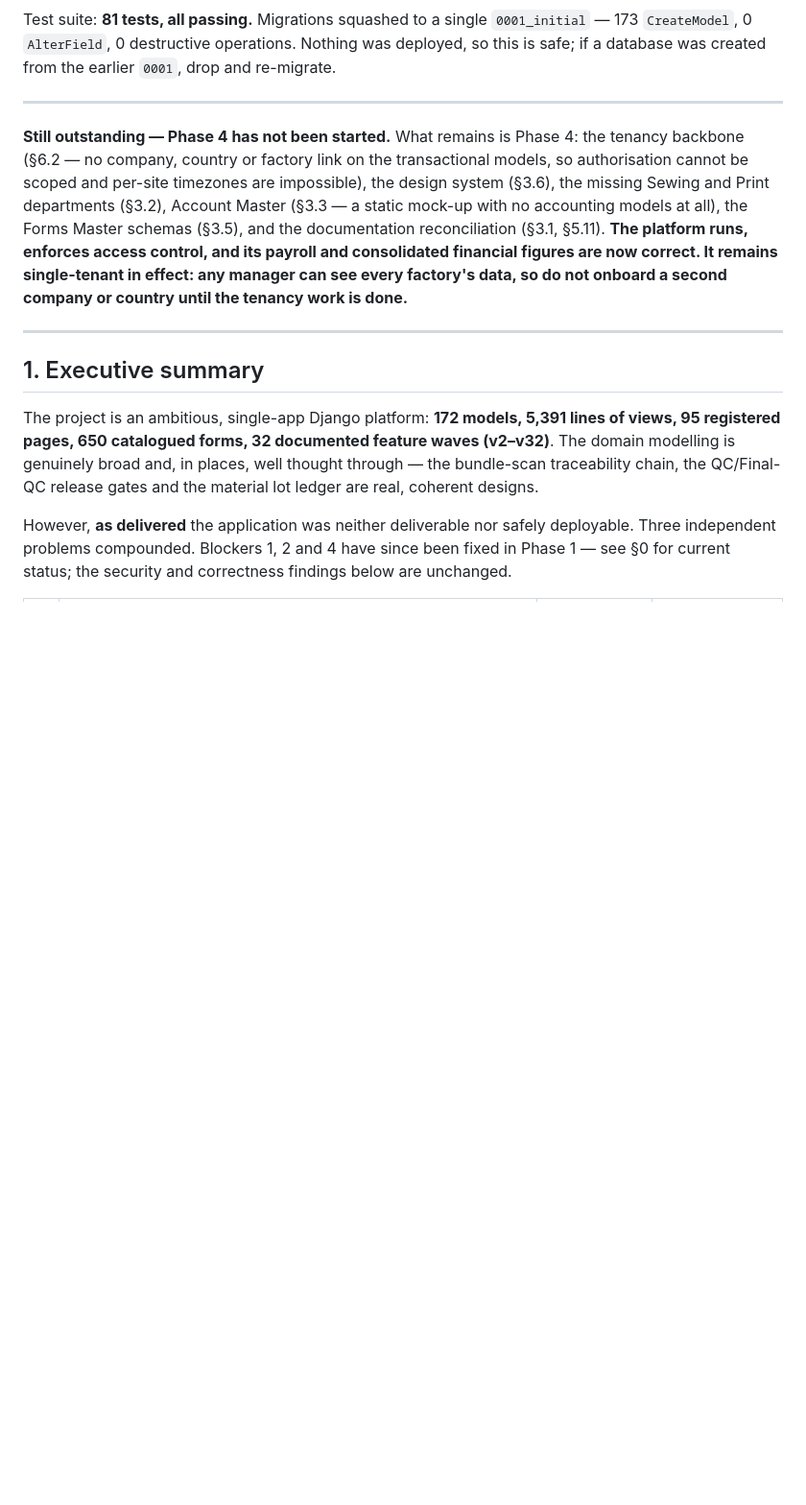
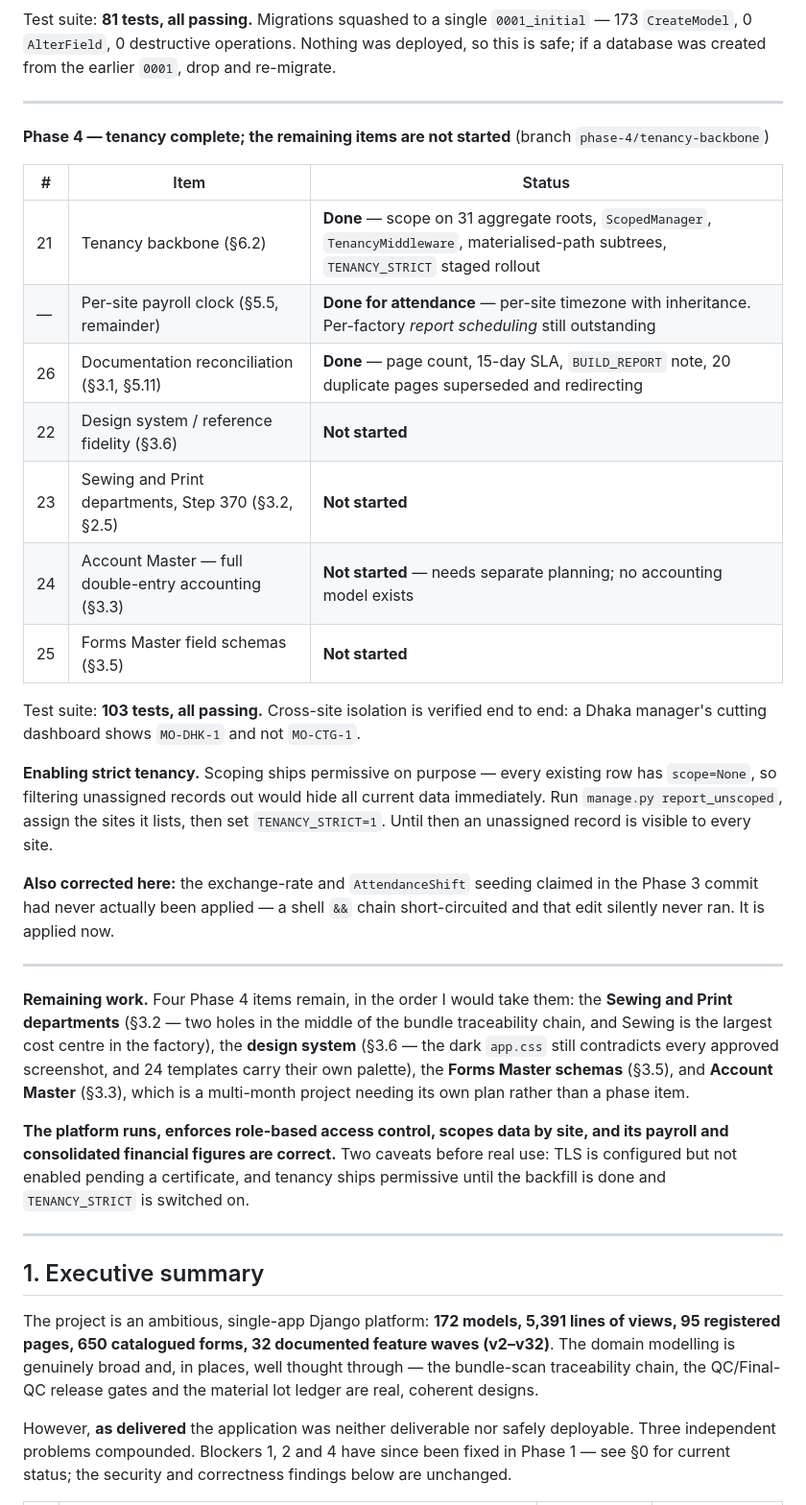
Before and after one commit to musfiqbavaria/Bavaria-Garments, a Markdown page: TECHNICAL_ASSESSMENT.md, the part around the change. Shown at 96% size. Rendered like a GitHub page; blank space fills up the shorter version.

Commit message:
Record Phase 4 tenancy status in the assessment
Adds the Phase 4 table, the instructions for enabling TENANCY_STRICT, and an
ordered view of the four Phase 4 items that remain. Also records that the Phase 3
seeding of exchange rates and shifts had never actually been applied.

Co-Authored-By: Claude Opus 5 (1M context) <noreply@anthropic.com>

```diff
--- a/TECHNICAL_ASSESSMENT.md
+++ b/TECHNICAL_ASSESSMENT.md
@@ -93,7 +93,29 @@ Test suite: **81 tests, all passing.** Migrations squashed to a single `0001_ini
 
 ---
 
-**Still outstanding — Phase 4 has not been started.** What remains is Phase 4: the tenancy backbone (§6.2 — no company, country or factory link on the transactional models, so authorisation cannot be scoped and per-site timezones are impossible), the design system (§3.6), the missing Sewing and Print departments (§3.2), Account Master (§3.3 — a static mock-up with no accounting models at all), the Forms Master schemas (§3.5), and the documentation reconciliation (§3.1, §5.11). **The platform runs, enforces access control, and its payroll and consolidated financial figures are now correct. It remains single-tenant in effect: any manager can see every factory's data, so do not onboard a second company or country until the tenancy work is done.**
+**Phase 4 — tenancy complete; the remaining items are not started** (branch `phase-4/tenancy-backbone`)
+
+| # | Item | Status |
+|---|---|---|
+| 21 | Tenancy backbone (§6.2) | **Done** — scope on 31 aggregate roots, `ScopedManager`, `TenancyMiddleware`, materialised-path subtrees, `TENANCY_STRICT` staged rollout |
+| — | Per-site payroll clock (§5.5, remainder) | **Done for attendance** — per-site timezone with inheritance. Per-factory *report scheduling* still outstanding |
+| 26 | Documentation reconciliation (§3.1, §5.11) | **Done** — page count, 15-day SLA, `BUILD_REPORT` note, 20 duplicate pages superseded and redirecting |
+| 22 | Design system / reference fidelity (§3.6) | **Not started** |
+| 23 | Sewing and Print departments, Step 370 (§3.2, §2.5) | **Not started** |
+| 24 | Account Master — full double-entry accounting (§3.3) | **Not started** — needs separate planning; no accounting model exists |
+| 25 | Forms Master field schemas (§3.5) | **Not started** |
+
+Test suite: **103 tests, all passing.** Cross-site isolation is verified end to end: a Dhaka manager's cutting dashboard shows `MO-DHK-1` and not `MO-CTG-1`.
+
+**Enabling strict tenancy.** Scoping ships permissive on purpose — every existing row has `scope=None`, so filtering unassigned records out would hide all current data immediately. Run `manage.py report_unscoped`, assign the sites it lists, then set `TENANCY_STRICT=1`. Until then an unassigned record is visible to every site.
+
+**Also corrected here:** the exchange-rate and `AttendanceShift` seeding claimed in the Phase 3 commit had never actually been applied — a shell `&&` chain short-circuited and that edit silently never ran. It is applied now.
+
+---
+
+**Remaining work.** Four Phase 4 items remain, in the order I would take them: the **Sewing and Print departments** (§3.2 — two holes in the middle of the bundle traceability chain, and Sewing is the largest cost centre in the factory), the **design system** (§3.6 — the dark `app.css` still contradicts every approved screenshot, and 24 templates carry their own palette), the **Forms Master schemas** (§3.5), and **Account Master** (§3.3), which is a multi-month project needing its own plan rather than a phase item.
+
+**The platform runs, enforces role-based access control, scopes data by site, and its payroll and consolidated financial figures are correct.** Two caveats before real use: TLS is configured but not enabled pending a certificate, and tenancy ships permissive until the backfill is done and `TENANCY_STRICT` is switched on.
 
 ---
 
```
